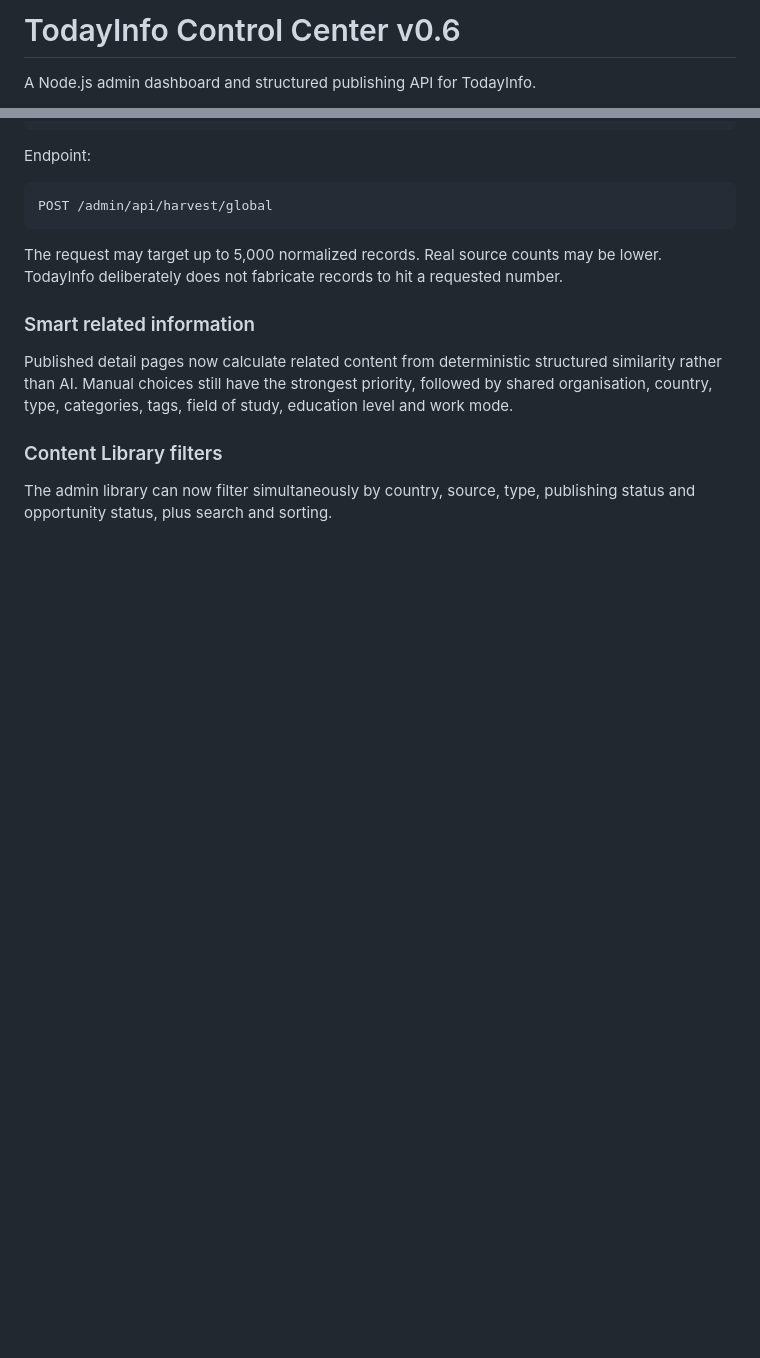
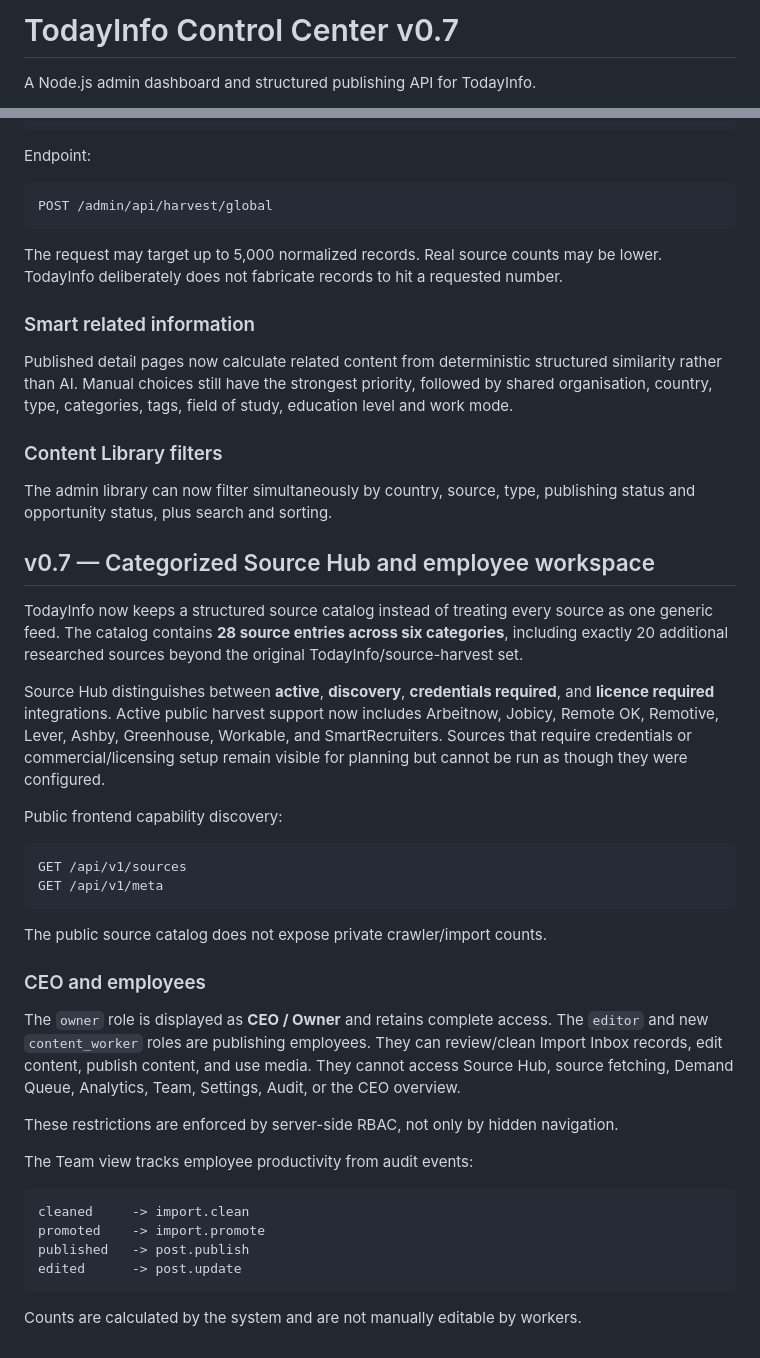
Before and after one commit to Codingapo/todayinfos, a Markdown page: README.md, 2 parts joined by grey strips. Drawn GitHub-style; blank space fills up the shorter version.

Commit message:
Document v0.7 Source Hub and employees

````diff
--- a/README.md
+++ b/README.md
@@ -1,4 +1,4 @@
-# TodayInfo Control Center v0.6
+# TodayInfo Control Center v0.7
 
 A Node.js admin dashboard and structured publishing API for TodayInfo.
 
@@ -520,3 +520,36 @@ Published detail pages now calculate related content from deterministic structur
 ### Content Library filters
 
 The admin library can now filter simultaneously by country, source, type, publishing status and opportunity status, plus search and sorting.
+
+
+## v0.7 — Categorized Source Hub and employee workspace
+
+TodayInfo now keeps a structured source catalog instead of treating every source as one generic feed. The catalog contains **28 source entries across six categories**, including exactly 20 additional researched sources beyond the original TodayInfo/source-harvest set.
+
+Source Hub distinguishes between **active**, **discovery**, **credentials required**, and **licence required** integrations. Active public harvest support now includes Arbeitnow, Jobicy, Remote OK, Remotive, Lever, Ashby, Greenhouse, Workable, and SmartRecruiters. Sources that require credentials or commercial/licensing setup remain visible for planning but cannot be run as though they were configured.
+
+Public frontend capability discovery:
+
+```text
+GET /api/v1/sources
+GET /api/v1/meta
+```
+
+The public source catalog does not expose private crawler/import counts.
+
+### CEO and employees
+
+The `owner` role is displayed as **CEO / Owner** and retains complete access. The `editor` and new `content_worker` roles are publishing employees. They can review/clean Import Inbox records, edit content, publish content, and use media. They cannot access Source Hub, source fetching, Demand Queue, Analytics, Team, Settings, Audit, or the CEO overview.
+
+These restrictions are enforced by server-side RBAC, not only by hidden navigation.
+
+The Team view tracks employee productivity from audit events:
+
+```text
+cleaned     -> import.clean
+promoted    -> import.promote
+published   -> post.publish
+edited      -> post.update
+```
+
+Counts are calculated by the system and are not manually editable by workers.
````
